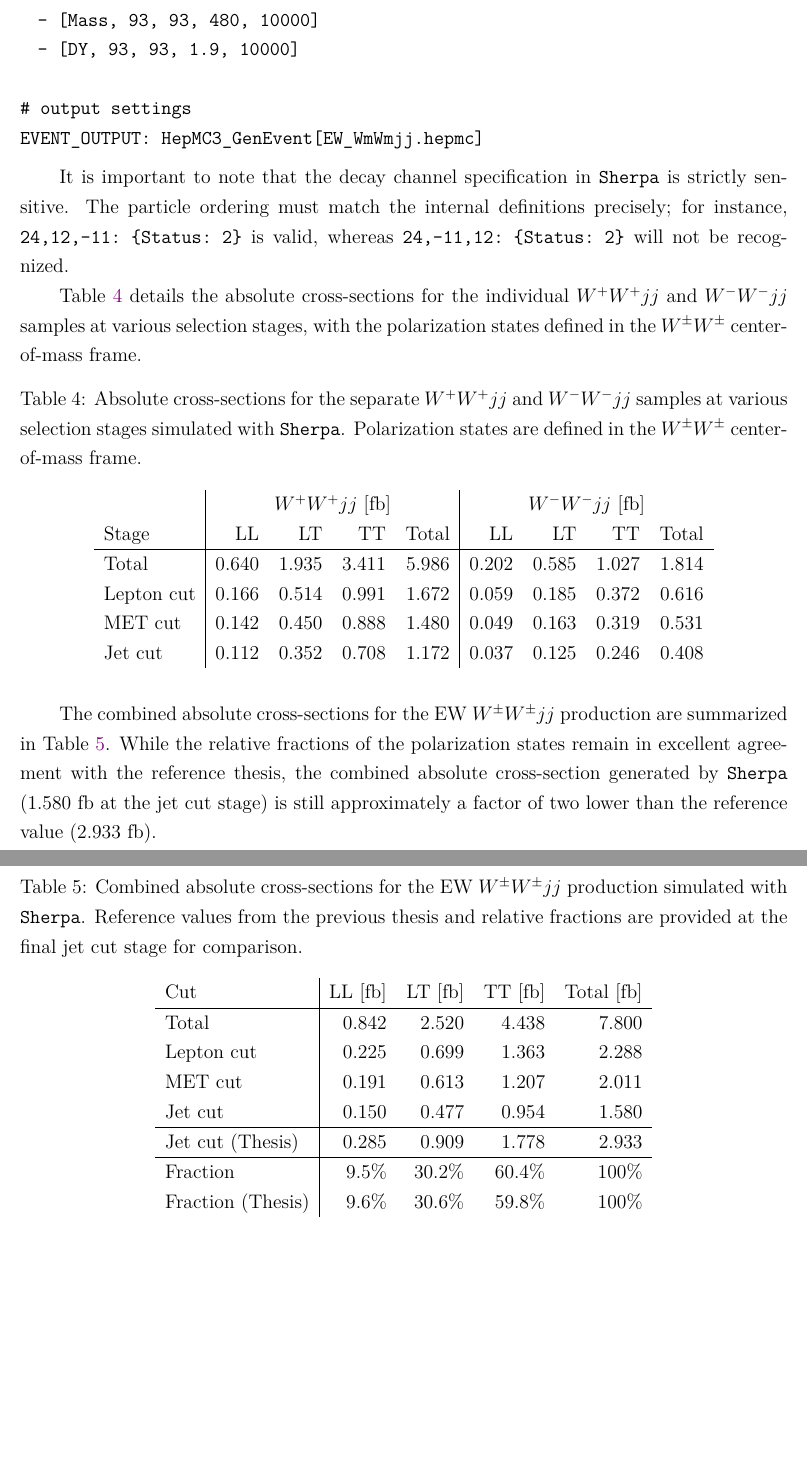
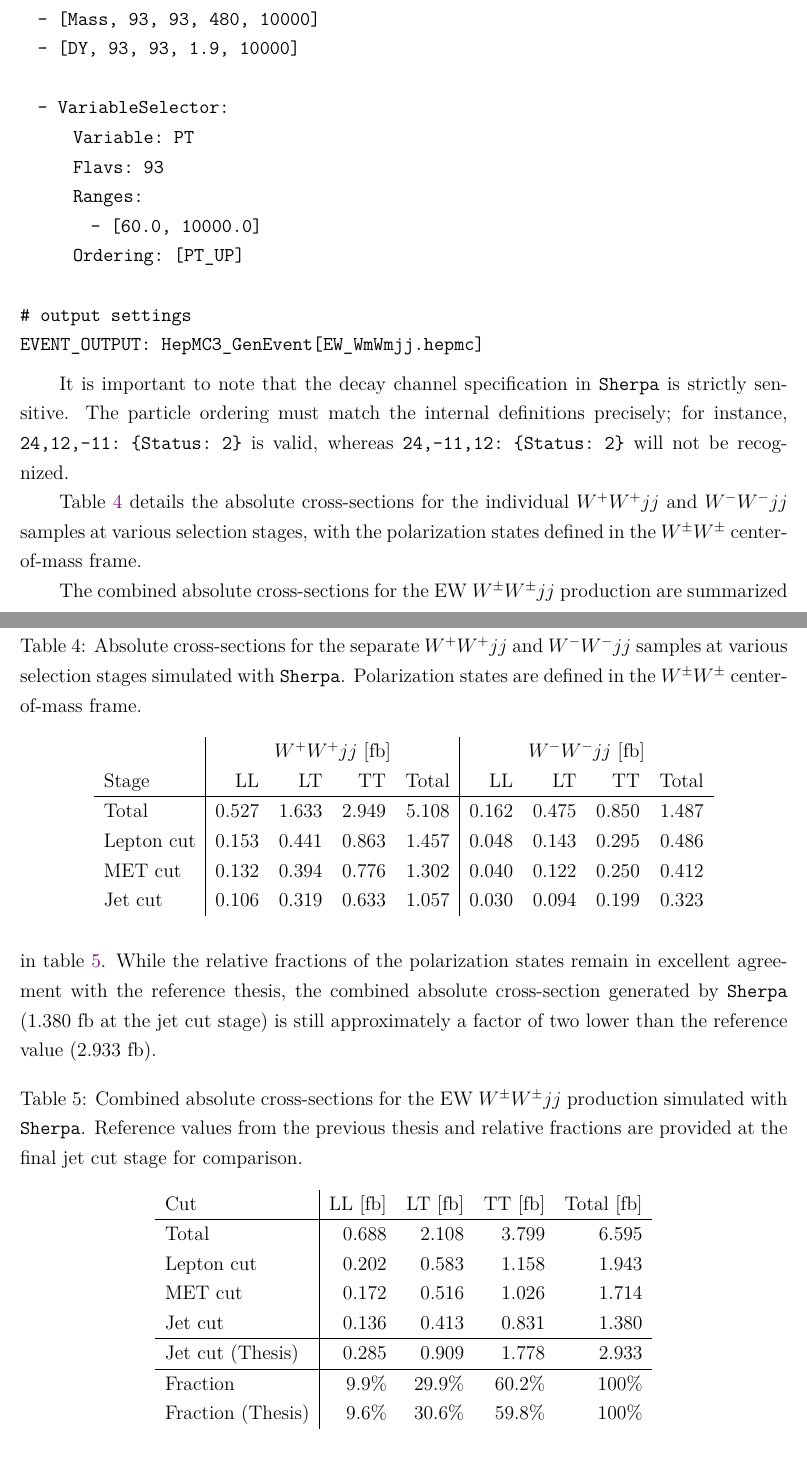
Before and after one commit to r10222035/longitudinal_W, a LaTeX document (Note/note.tex): two parts of pages 11 and 12 of 13, joined at a grey line, cut so that both start at the same text, the shorter picture padded with empty space. Compiled offline with XeLaTeX.

Commit message:
Note: Update the selection efficiency for better Sherpa selector

```diff
--- a/Note/note.tex
+++ b/Note/note.tex
@@ -450,6 +457,13 @@
               - [Mass, 93, 93, 480, 10000]
               - [DY, 93, 93, 1.9, 10000]
 
+              - VariableSelector:
+                  Variable: PT
+                  Flavs: 93
+                  Ranges:
+                    - [60.0, 10000.0]
+                  Ordering: [PT_UP]
+
             # output settings
             EVENT_OUTPUT: HepMC3_GenEvent[EW_WmWmjj.hepmc]
         \end{lstlisting}
@@ -464,31 +478,32 @@
             \begin{tabular}{l|rrrr|rrrr}
                            & \multicolumn{4}{c|}{$W^{+}W^{+}jj$ [fb]} & \multicolumn{4}{c}{$W^{-}W^{-}jj$ [fb]}\\
                 Stage      & LL       & LT       & TT       & Total   & LL       & LT       & TT      & Total  \\ \hline
-                Total      & 0.640    & 1.935    & 3.411    & 5.986   & 0.202    & 0.585    & 1.027   & 1.814  \\
-                Lepton cut & 0.166    & 0.514    & 0.991    & 1.672   & 0.059    & 0.185    & 0.372   & 0.616  \\
-                MET cut    & 0.142    & 0.450    & 0.888    & 1.480   & 0.049    & 0.163    & 0.319   & 0.531  \\
-                Jet cut    & 0.112    & 0.352    & 0.708    & 1.172   & 0.037    & 0.125    & 0.246   & 0.408  \\
+                Total      & 0.527    & 1.633    & 2.949    & 5.108   & 0.162    & 0.475    & 0.850   & 1.487  \\
+                Lepton cut & 0.153    & 0.441    & 0.863    & 1.457   & 0.048    & 0.143    & 0.295   & 0.486  \\
+                MET cut    & 0.132    & 0.394    & 0.776    & 1.302   & 0.040    & 0.122    & 0.250   & 0.412  \\
+                Jet cut    & 0.106    & 0.319    & 0.633    & 1.057   & 0.030    & 0.094    & 0.199   & 0.323  \\
             \end{tabular}
         \end{table}
 
-        The combined absolute cross-sections for the EW $W^{\pm}W^{\pm}jj$ production are summarized in Table~\ref{tab:sherpa_WWjj_cross_section}. While the relative fractions of the polarization states remain in excellent agreement with the reference thesis, the combined absolute cross-section generated by \verb|Sherpa| ($1.580~\text{fb}$ at the jet cut stage) is still approximately a factor of two lower than the reference value ($2.933~\text{fb}$).
+        The combined absolute cross-sections for the EW $W^{\pm}W^{\pm}jj$ production are summarized in table~\ref{tab:sherpa_WWjj_cross_section}. While the relative fractions of the polarization states remain in excellent agreement with the reference thesis, the combined absolute cross-section generated by \verb|Sherpa| ($1.380~\text{fb}$ at the jet cut stage) is still approximately a factor of two lower than the reference value ($2.933~\text{fb}$).
         \begin{table}[htpb]
             \centering
             \caption{Combined absolute cross-sections for the EW $W^{\pm}W^{\pm}jj$ production simulated with \texttt{Sherpa}. Reference values from the previous thesis and relative fractions are provided at the final jet cut stage for comparison.}
             \label{tab:sherpa_WWjj_cross_section}
             \begin{tabular}{l|rrrr}
                 Cut               & LL [fb] & LT [fb] & TT [fb] & Total [fb] \\ \hline
-                Total             & 0.842   & 2.520   & 4.438   & 7.800      \\
-                Lepton cut        & 0.225   & 0.699   & 1.363   & 2.288      \\
-                MET cut           & 0.191   & 0.613   & 1.207   & 2.011      \\
-                Jet cut           & 0.150   & 0.477   & 0.954   & 1.580      \\ \hline
+                Total             & 0.688   & 2.108   & 3.799   & 6.595      \\
+                Lepton cut        & 0.202   & 0.583   & 1.158   & 1.943      \\
+                MET cut           & 0.172   & 0.516   & 1.026   & 1.714      \\
+                Jet cut           & 0.136   & 0.413   & 0.831   & 1.380      \\ \hline
                 Jet cut (Thesis)  & 0.285   & 0.909   & 1.778   & 2.933      \\ \hline
-                Fraction          & 9.5\%   & 30.2\%  & 60.4\%  & 100\%      \\
+                Fraction          & 9.9\%   & 29.9\%  & 60.2\%  & 100\%      \\
                 Fraction (Thesis) & 9.6\%   & 30.6\%  & 59.8\%  & 100\%
             \end{tabular}
         \end{table}
 
     % subsection simulation_with_sherpa (end)
+
 
 % section monte_carlo_simulation (end)
 
```
Also changed, not shown: Note/note.pdf, Note/note.tex (7 more changed lines).
